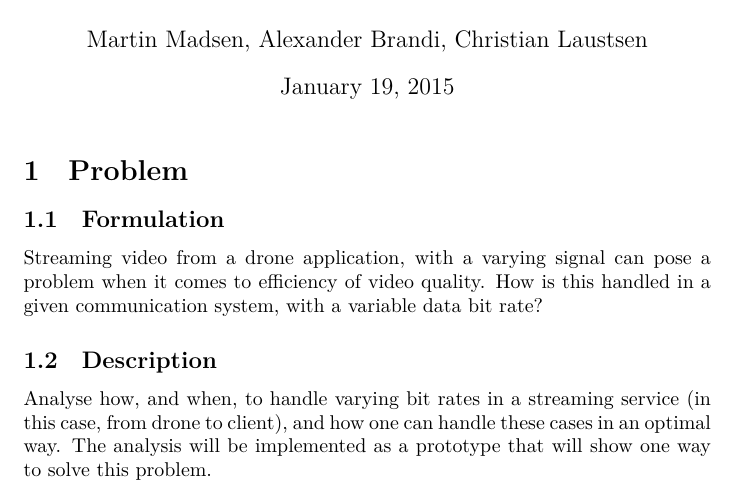
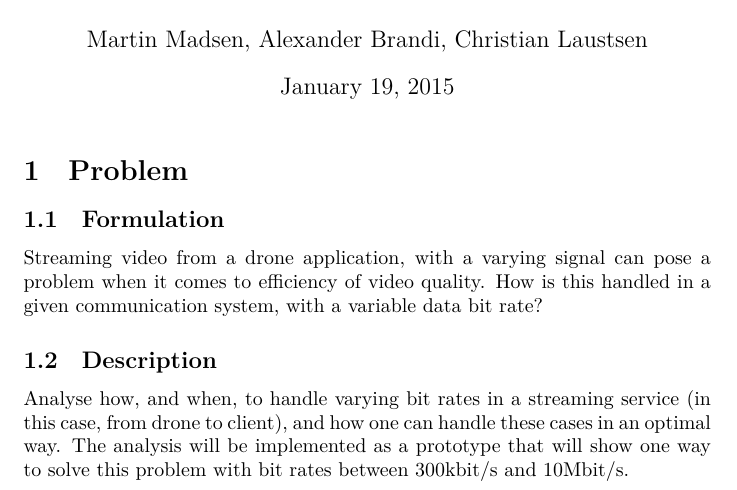
Before and after one commit to martinjlowm/34220_project_variable_bit_rate, a LaTeX document (main.tex): part of the page, cut so that both start at the same text. Compiled offline with XeLaTeX.

Commit message:
Updates from ShareLaTeX

```diff
--- a/main.tex
+++ b/main.tex
@@ -15,7 +15,6 @@ Streaming video from a drone application, with a varying signal can pose a probl
 
 
 \subsection{Description}
-Analyse how, and when, to handle varying bit rates in a streaming service (in this case, from drone to client), and how one can handle these cases in an optimal way. The analysis will be implemented as a prototype that will show one way to solve this problem.
-
+Analyse how, and when, to handle varying bit rates in a streaming service (in this case, from drone to client), and how one can handle these cases in an optimal way. The analysis will be implemented as a prototype that will show one way to solve this problem with bit rates between 300kbit/s and 10Mbit/s.
 
 \end{document}
```
